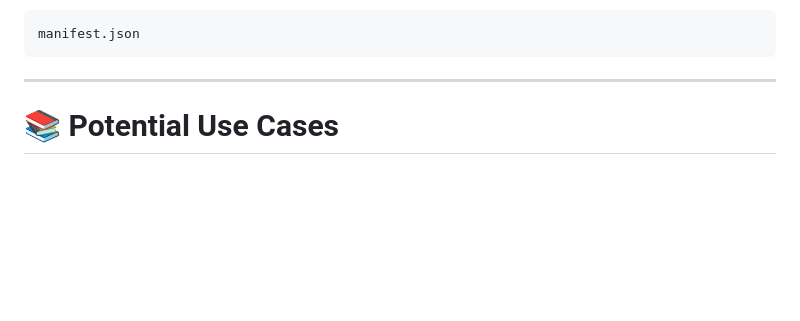
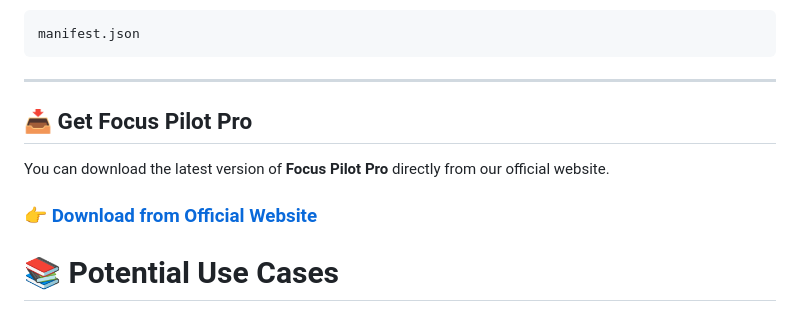
Before and after one commit to Nahid-mahmud555/focus-pilot-pro-official, a Markdown page: README.md, the part around one of its changes. GitHub-like rendering; blank space fills up the shorter version.

```diff
--- a/README.md
+++ b/README.md
@@ -334,6 +339,14 @@ manifest.json
 
 ---
 
+
+## 📥 Get Focus Pilot Pro
+
+You can download the latest version of **Focus Pilot Pro** directly from our official website.
+
+### [👉 Download from Official Website](https://full-f.vercel.app/)
+
+
 # 📚 Potential Use Cases
 
 ### 🎓 Students
```
Also changed, not shown: other parts of README.md (+5 -0 lines).
